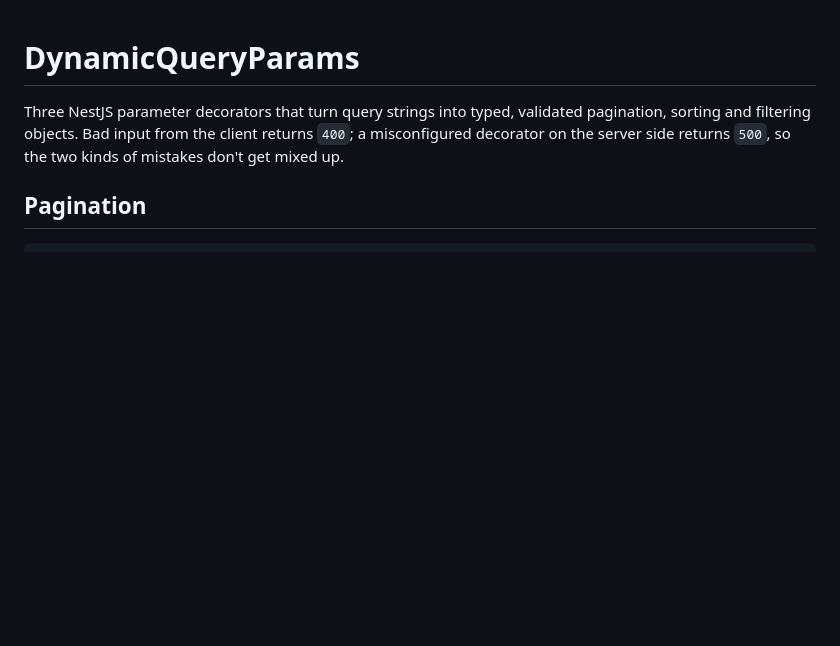
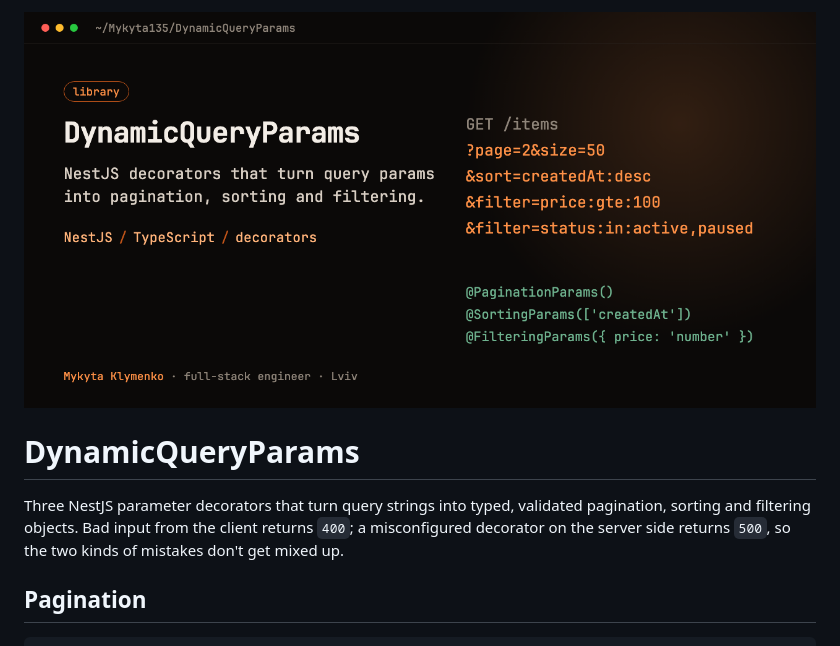
Before and after one commit to Mykyta135/DynamicQueryParams, a Markdown page: README.md, the part around the change. GitHub-like rendering; pictures changed too: .github/cover.png (added); blank space fills up the shorter version.

Commit message:
docs: add cover image
Co-Authored-By: Claude Opus 5.5 <noreply@anthropic.com>

```diff
--- a/README.md
+++ b/README.md
@@ -1,3 +1,5 @@
+<img src=".github/cover.png" alt="DynamicQueryParams" width="100%">
+
 # DynamicQueryParams
 
 Three NestJS parameter decorators that turn query strings into typed, validated pagination, sorting and filtering objects. Bad input from the client returns `400`; a misconfigured decorator on the server side returns `500`, so the two kinds of mistakes don't get mixed up.
```
